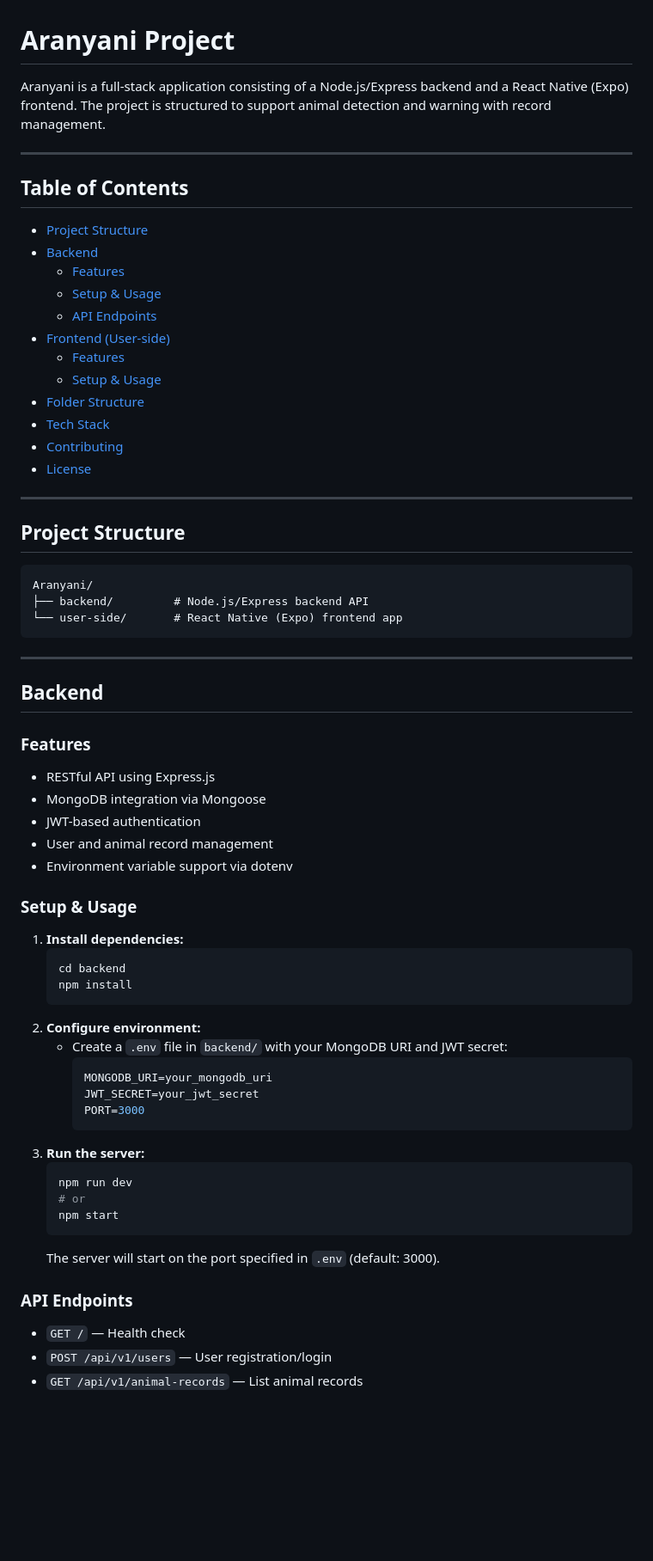
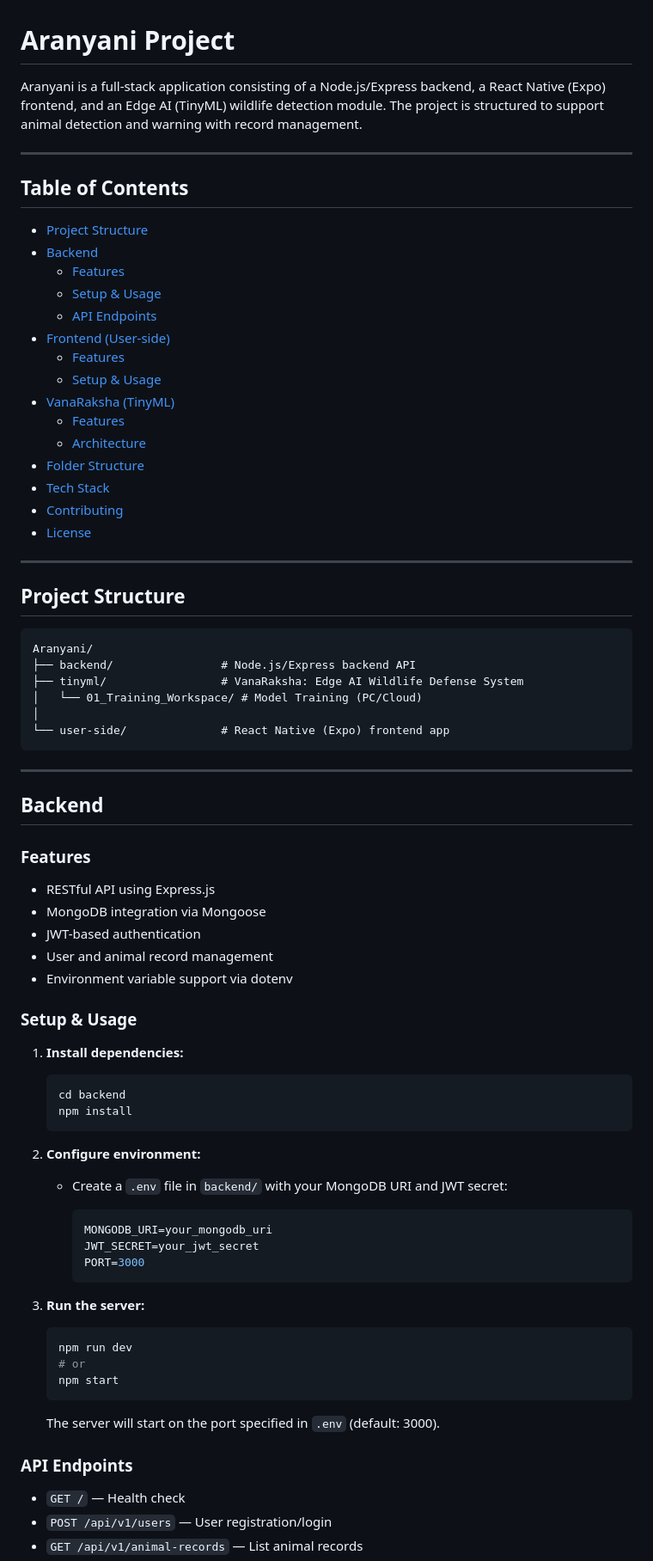
Before and after one commit to teamhypertext/Aranyani, a Markdown page: README.md, the part around one of its changes. Shown at 86% size. Rendered like a GitHub page; blank space fills up the shorter version.

````diff
--- a/README.md
+++ b/README.md
@@ -1,10 +1,11 @@
 # Aranyani Project
 
-Aranyani is a full-stack application consisting of a Node.js/Express backend and a React Native (Expo) frontend. The project is structured to support animal detection and warning with record management.
+Aranyani is a full-stack application consisting of a Node.js/Express backend, a React Native (Expo) frontend, and an Edge AI (TinyML) wildlife detection module. The project is structured to support animal detection and warning with record management.
 
 ---
 
 ## Table of Contents
+
 - [Project Structure](#project-structure)
 - [Backend](#backend)
   - [Features](#backend-features)
@@ -13,6 +14,9 @@ Aranyani is a full-stack application consisting of a Node.js/Express backend and
 - [Frontend (User-side)](#frontend-user-side)
   - [Features](#frontend-features)
   - [Setup & Usage](#frontend-setup--usage)
+- [VanaRaksha (TinyML)](#vanaraksha-tinyml)
+  - [Features](#vanaraksha-features)
+  - [Architecture](#vanaraksha-architecture)
 - [Folder Structure](#folder-structure)
 - [Tech Stack](#tech-stack)
 - [Contributing](#contributing)
@@ -24,8 +28,11 @@ Aranyani is a full-stack application consisting of a Node.js/Express backend and
 
 ```
 Aranyani/
-├── backend/         # Node.js/Express backend API
-└── user-side/       # React Native (Expo) frontend app
+├── backend/                # Node.js/Express backend API
+├── tinyml/                 # VanaRaksha: Edge AI Wildlife Defense System
+│   └── 01_Training_Workspace/ # Model Training (PC/Cloud)
+│
+└── user-side/              # React Native (Expo) frontend app
 ```
 
 ---
@@ -33,6 +40,7 @@ Aranyani/
 ## Backend
 
 ### Features
+
 - RESTful API using Express.js
 - MongoDB integration via Mongoose
 - JWT-based authentication
@@ -42,26 +50,33 @@ Aranyani/
 ### Setup & Usage
 
 1. **Install dependencies:**
+
    ```bash
    cd backend
    npm install
    ```
+
 2. **Configure environment:**
    - Create a `.env` file in `backend/` with your MongoDB URI and JWT secret:
+
      ```env
      MONGODB_URI=your_mongodb_uri
      JWT_SECRET=your_jwt_secret
      PORT=3000
      ```
+
 3. **Run the server:**
+
    ```bash
    npm run dev
    # or
    npm start
    ```
+
    The server will start on the port specified in `.env` (default: 3000).
 
 ### API Endpoints
+
 - `GET /` — Health check
 - `POST /api/v1/users` — User registration/login
 - `GET /api/v1/animal-records` — List animal records
````
Also changed, not shown: other parts of README.md (+32 -0 lines).
